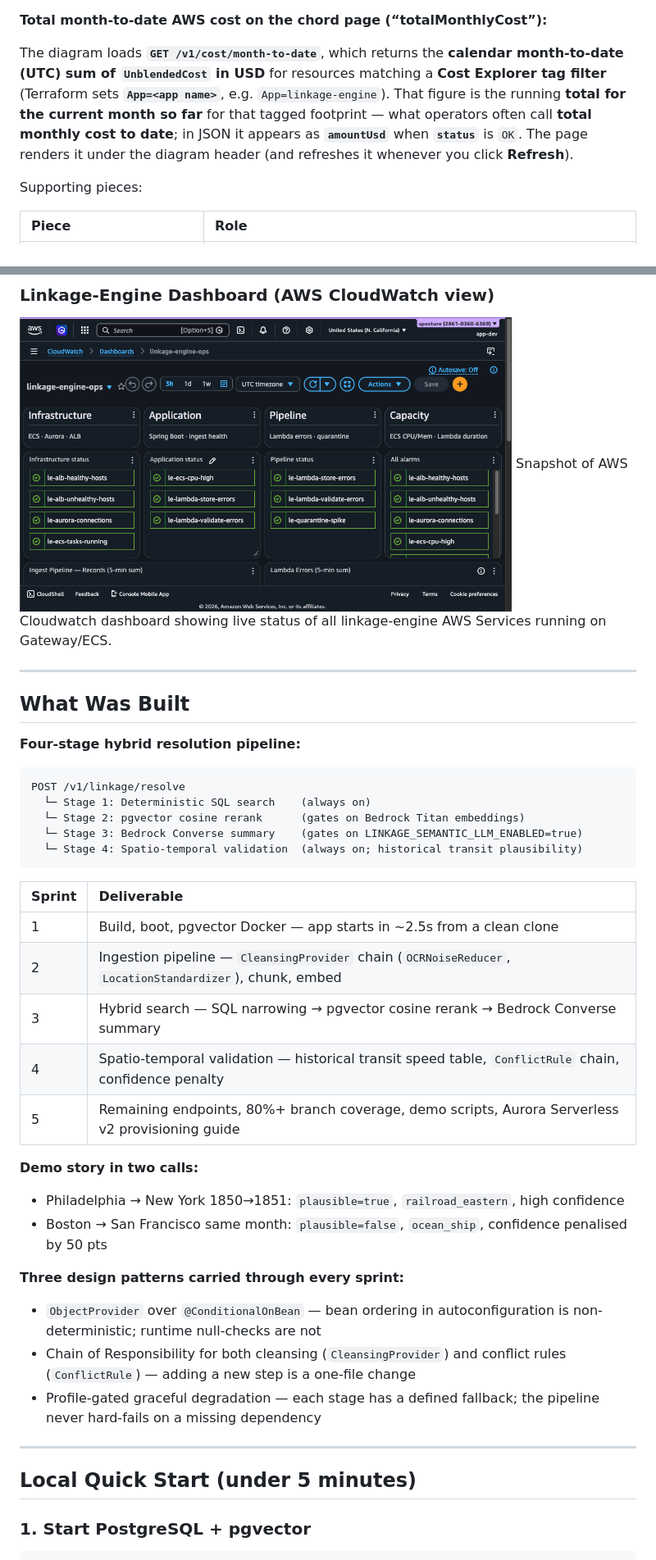
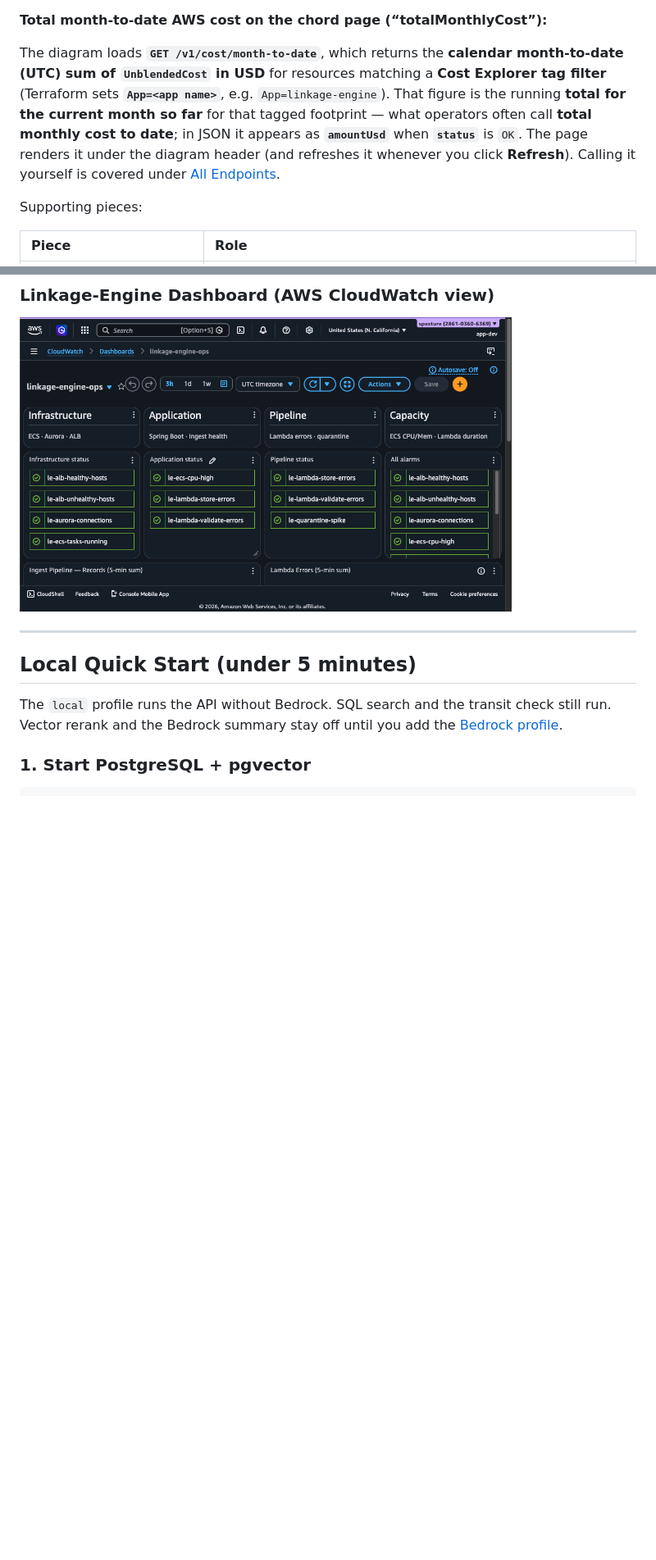
Before and after one commit to sbecker11/linkage-engine, a Markdown page: README.md, 2 parts joined by grey strips. Shown at 82% size. Drawn GitHub-style; blank space fills up the shorter version.

````diff
--- a/README.md
+++ b/README.md
@@ -67,7 +111,7 @@ The ECS task definition’s `lifecycle.ignore_changes` includes `desired_count`,
 
 **Total month-to-date AWS cost on the chord page (“totalMonthlyCost”):**
 
-The diagram loads **`GET /v1/cost/month-to-date`**, which returns the **calendar month-to-date (UTC) sum of `UnblendedCost` in USD** for resources matching a **Cost Explorer tag filter** (Terraform sets **`App=<app name>`**, e.g. `App=linkage-engine`). That figure is the running **total for the current month so far** for that tagged footprint — what operators often call **total monthly cost to date**; in JSON it appears as **`amountUsd`** when **`status`** is `OK`. The page renders it under the diagram header (and refreshes it whenever you click **Refresh**).
+The diagram loads **`GET /v1/cost/month-to-date`**, which returns the **calendar month-to-date (UTC) sum of `UnblendedCost` in USD** for resources matching a **Cost Explorer tag filter** (Terraform sets **`App=<app name>`**, e.g. `App=linkage-engine`). That figure is the running **total for the current month so far** for that tagged footprint — what operators often call **total monthly cost to date**; in JSON it appears as **`amountUsd`** when **`status`** is `OK`. The page renders it under the diagram header (and refreshes it whenever you click **Refresh**). Calling it yourself is covered under [All Endpoints](#all-endpoints).
 
 Supporting pieces:
 
@@ -93,45 +140,13 @@ Snapshot of terminal status dashboard of all AWS Services running on Gateway/ECS
 ### Linkage-Engine Dashboard (AWS CloudWatch view)
 
 <img src="./docs/linkage-engine-aws-cloudwatch.png" width="600"
-alt="Live cloudwatch status dashboard of all AWS Services running on Gateway/ECS.">
-Snapshot of AWS Cloudwatch dashboard showing live status of all linkage-engine AWS Services running on Gateway/ECS.
-
----
-
-## What Was Built
-
-**Four-stage hybrid resolution pipeline:**
-
-```
-POST /v1/linkage/resolve
-  └─ Stage 1: Deterministic SQL search    (always on)
-  └─ Stage 2: pgvector cosine rerank      (gates on Bedrock Titan embeddings)
-  └─ Stage 3: Bedrock Converse summary    (gates on LINKAGE_SEMANTIC_LLM_ENABLED=true)
-  └─ Stage 4: Spatio-temporal validation  (always on; historical transit plausibility)
-```
-
-| Sprint | Deliverable                                                                                              |
-| :----- | :------------------------------------------------------------------------------------------------------- |
-| 1      | Build, boot, pgvector Docker — app starts in ~2.5s from a clean clone                                    |
-| 2      | Ingestion pipeline — `CleansingProvider` chain (`OCRNoiseReducer`, `LocationStandardizer`), chunk, embed |
-| 3      | Hybrid search — SQL narrowing → pgvector cosine rerank → Bedrock Converse summary                        |
-| 4      | Spatio-temporal validation — historical transit speed table, `ConflictRule` chain, confidence penalty    |
-| 5      | Remaining endpoints, 80%+ branch coverage, demo scripts, Aurora Serverless v2 provisioning guide         |
-
-**Demo story in two calls:**
-
-- Philadelphia → New York 1850→1851: `plausible=true`, `railroad_eastern`, high confidence
-- Boston → San Francisco same month: `plausible=false`, `ocean_ship`, confidence penalised by 50 pts
-
-**Three design patterns carried through every sprint:**
-
-- `ObjectProvider` over `@ConditionalOnBean` — bean ordering in autoconfiguration is non-deterministic; runtime null-checks are not
-- Chain of Responsibility for both cleansing (`CleansingProvider`) and conflict rules (`ConflictRule`) — adding a new step is a one-file change
-- Profile-gated graceful degradation — each stage has a defined fallback; the pipeline never hard-fails on a missing dependency
+alt="Live CloudWatch status dashboard of all AWS Services running on Gateway/ECS.">
 
 ---
 
 ## Local Quick Start (under 5 minutes)
+
+The `local` profile runs the API without Bedrock. SQL search and the transit check still run. Vector rerank and the Bedrock summary stay off until you add the [Bedrock profile](#bedrock-profile).
 
 ### 1. Start PostgreSQL + pgvector
 
````
Also changed, not shown: other parts of README.md (+88 -18 lines).
